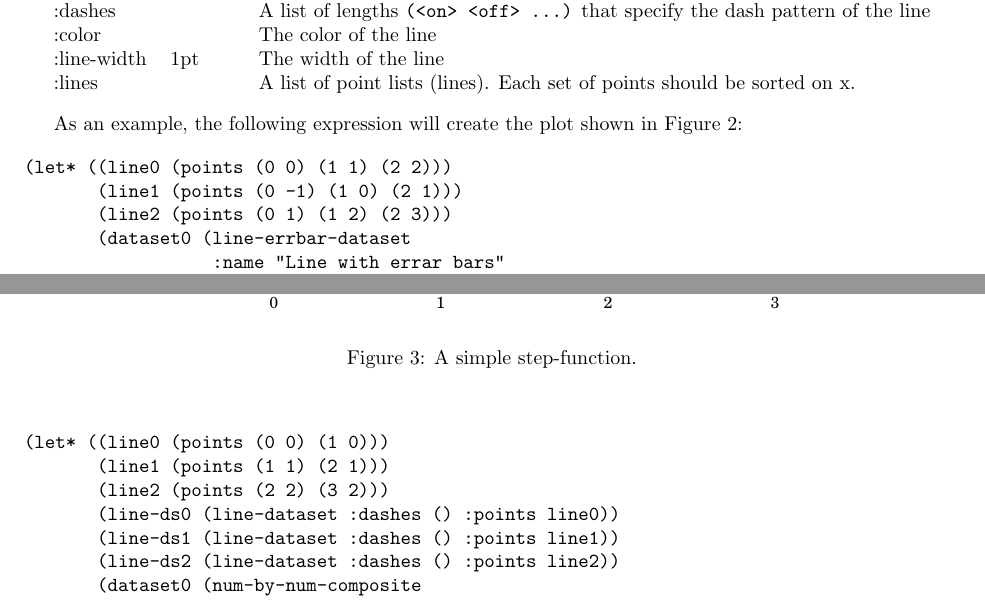
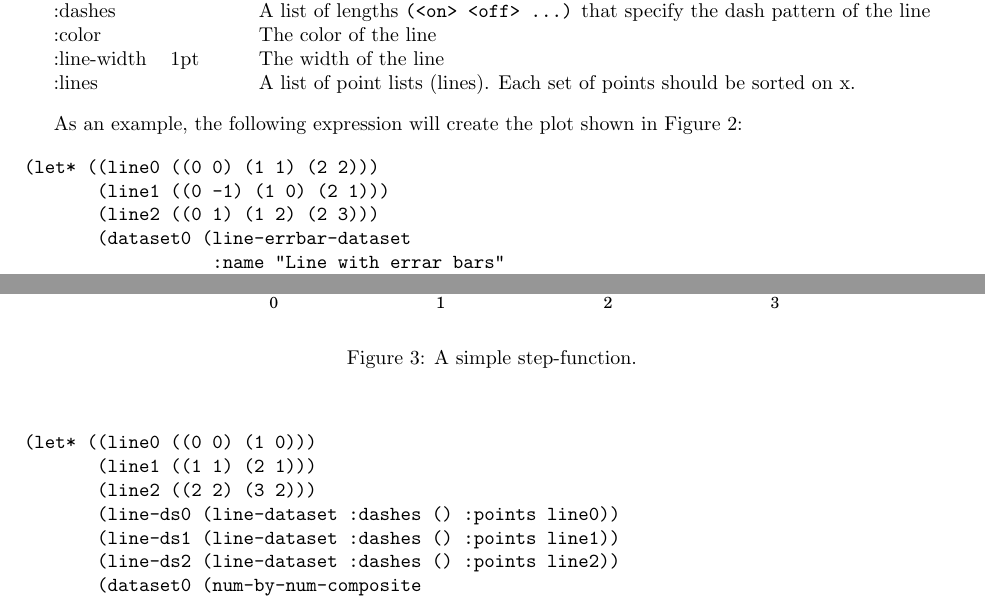
Before and after one commit to eaburns/caml-spt, a LaTeX document (doc/manual/spt-it-out.tex): two parts of pages 4 and 6 of 6, joined at a grey line, cut so that both start at the same text. Compiled offline with pdfLaTeX.

Commit message:
Simplify the data format by adding list values.

```diff
--- a/doc/manual/spt-it-out.tex
+++ b/doc/manual/spt-it-out.tex
@@ -264,9 +264,9 @@ As an example, the following expression will create the plot shown in
 Figure~\ref{fig:line_err}:
 
 \begin{verbatim}
-(let* ((line0 (points (0 0) (1 1) (2 2)))
-       (line1 (points (0 -1) (1 0) (2 1)))
-       (line2 (points (0 1) (1 2) (2 3)))
+(let* ((line0 ((0 0) (1 1) (2 2)))
+       (line1 ((0 -1) (1 0) (2 1)))
+       (line2 ((0 1) (1 2) (2 3)))
        (dataset0 (line-errbar-dataset
                   :name "Line with errar bars"
                   :lines (line0 line1 line2)))
@@ -319,9 +319,9 @@ example, the following expression will create a step function shown in
 Figure~\ref{fig:step} by compositing three line datasets:
 
 \begin{verbatim}
-(let* ((line0 (points (0 0) (1 0)))
-       (line1 (points (1 1) (2 1)))
-       (line2 (points (2 2) (3 2)))
+(let* ((line0 ((0 0) (1 0)))
+       (line1 ((1 1) (2 1)))
+       (line2 ((2 2) (3 2)))
        (line-ds0 (line-dataset :dashes () :points line0))
        (line-ds1 (line-dataset :dashes () :points line1))
        (line-ds2 (line-dataset :dashes () :points line2))
```
Also changed, not shown: doc/manual/spt-it-out.tex (4 more changed lines), 8 other files.
